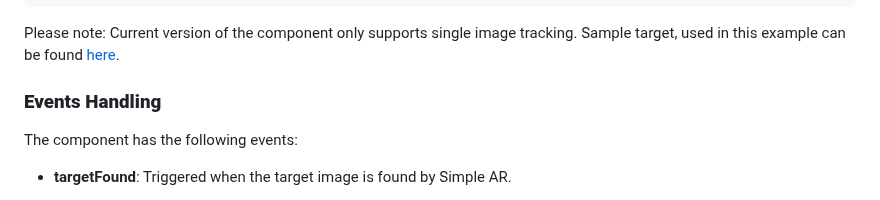
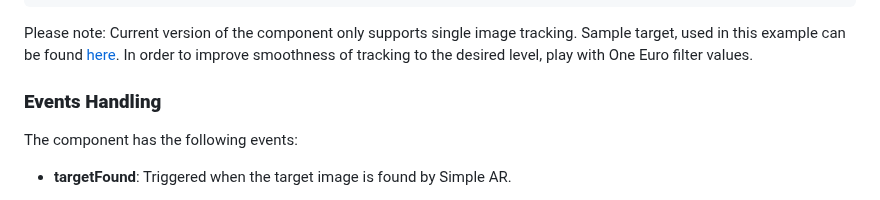
Before and after one commit to akbartus/Simple-AR, a Markdown page: README.md, the part around the change. Drawn GitHub-style.

````diff
--- a/README.md
+++ b/README.md
@@ -30,7 +30,7 @@ The code below shows the sample implementation of the component:
 </body>
 </html>
 ```
-Please note: Current version of the component only supports single image tracking. Sample target, used in this example can be found <a href="img/target.jpg">here</a>.
+Please note: Current version of the component only supports single image tracking. Sample target, used in this example can be found <a href="img/target.jpg">here</a>. In order to improve smoothness of tracking to the desired level, play with One Euro filter values.
 
 ### **Events Handling**
 The component has the following events:
````
